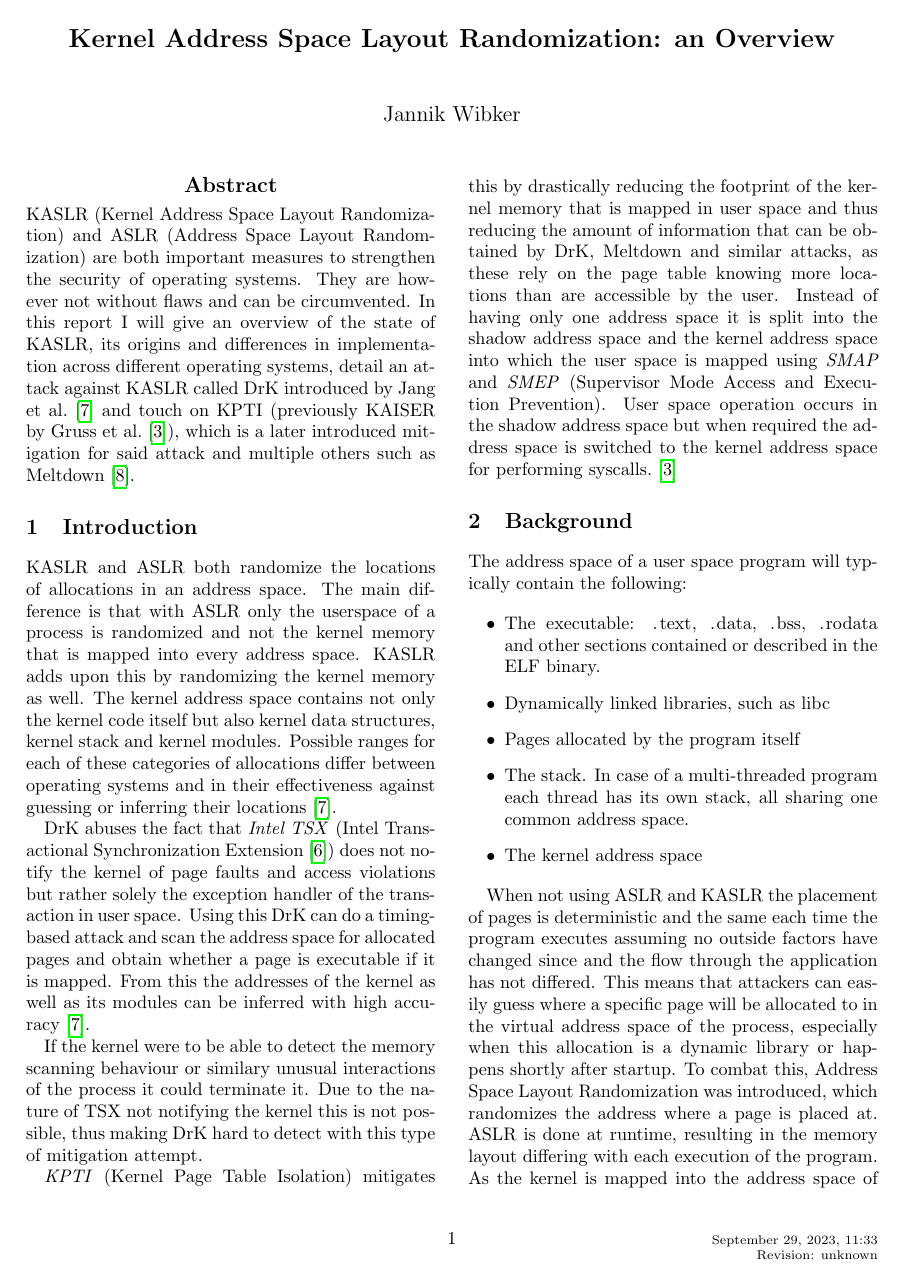
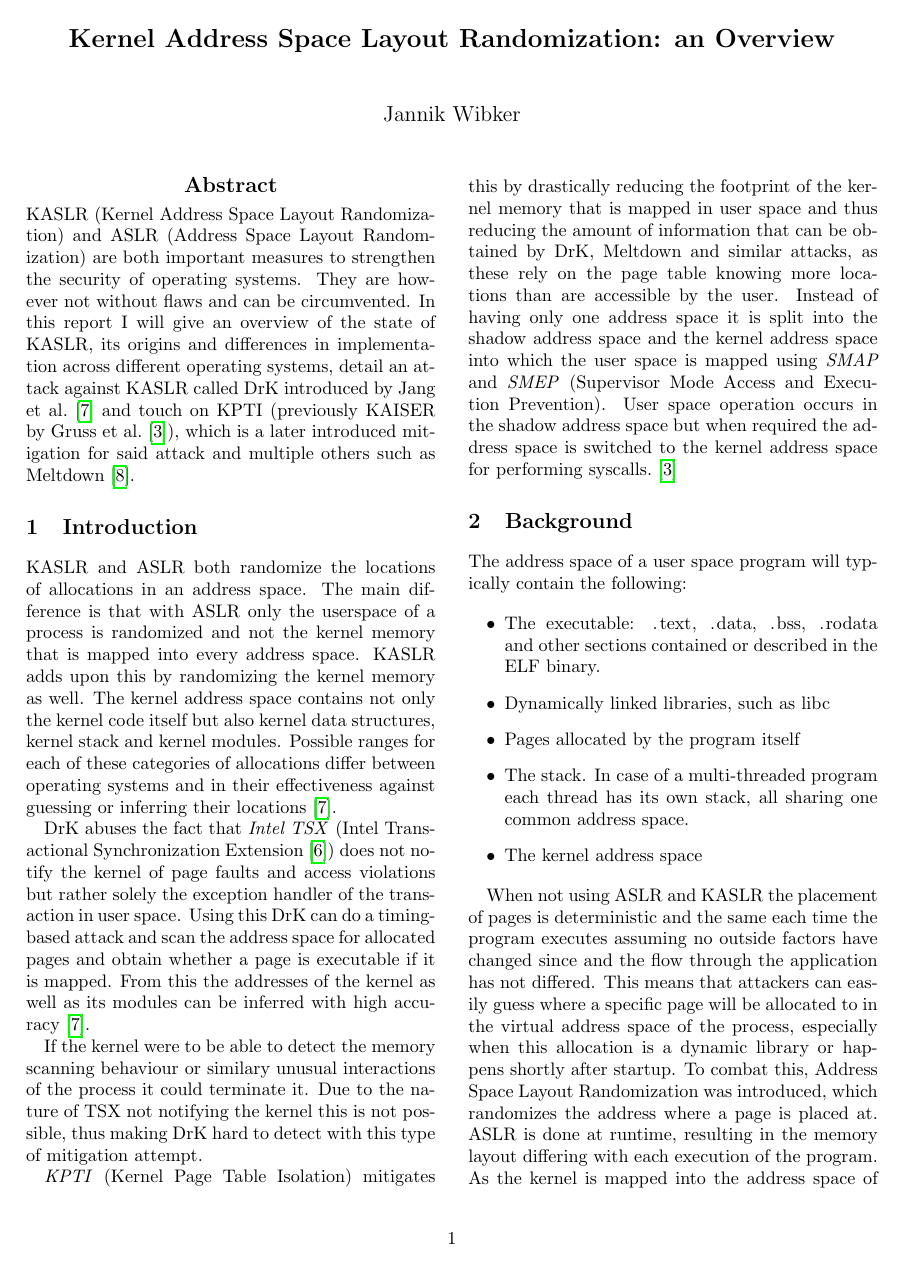
Before and after one commit to JannikWibker/proseminar-kaslr, a LaTeX paper (report/report.tex): page 1 of 8. Compiled offline with pdfLaTeX.

Commit message:
change draft to final

```diff
--- a/report/report.tex
+++ b/report/report.tex
@@ -11,7 +11,7 @@
 
 %%%%%%%%%%%%%%%%%% Document %%%%%%%%%%%%%%%%%%%%%%%%%%%%%%%%%%%%%%%%%%%
 % TODO: Change draft to final before submitting final version.
-\usepackage[draft]{styles/ka-style}
+\usepackage[final]{styles/ka-style}
 \usepackage{cite,xspace,ifthen,graphicx,listings,caption,multirow}
 
 \captionsetup[figure]{font=small}
```
